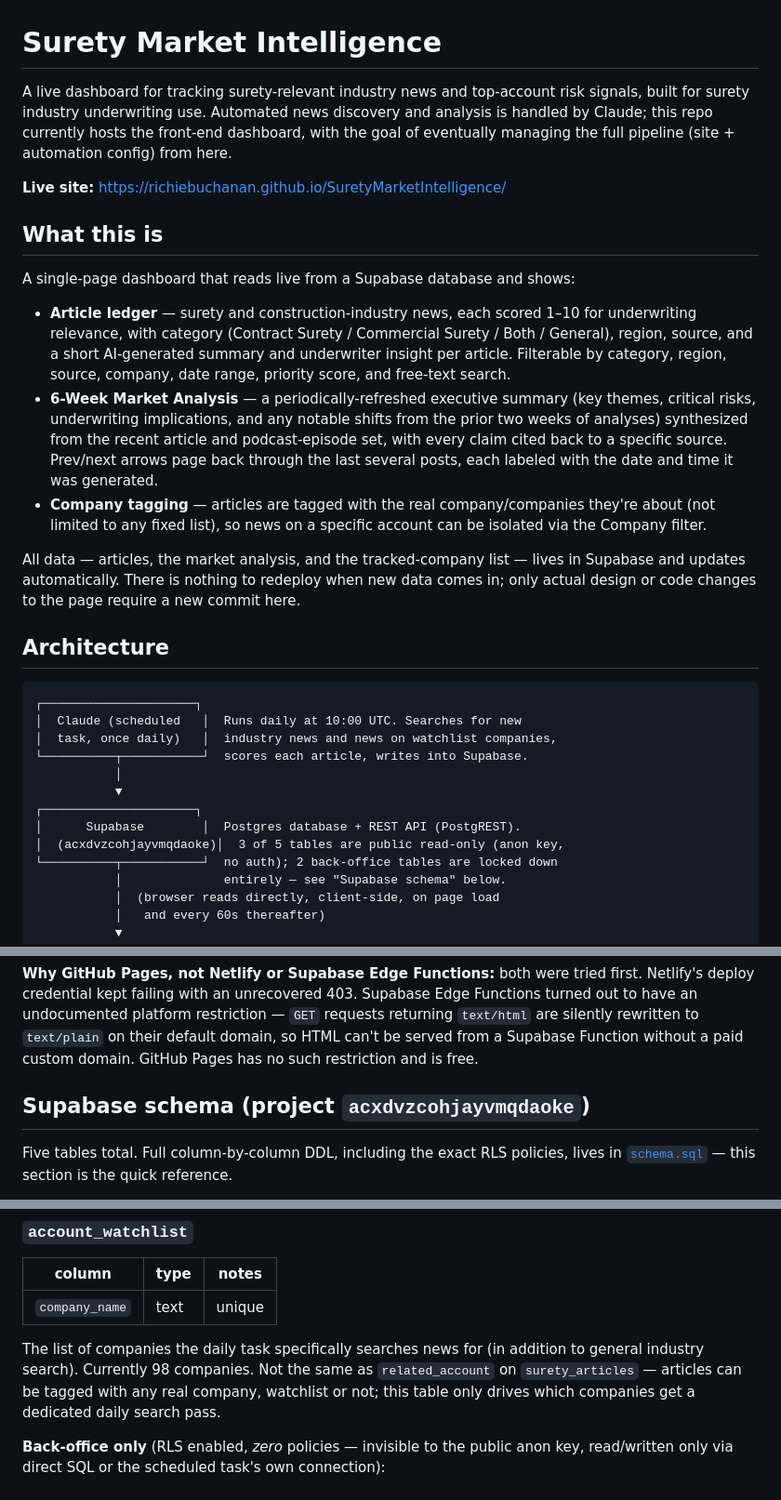
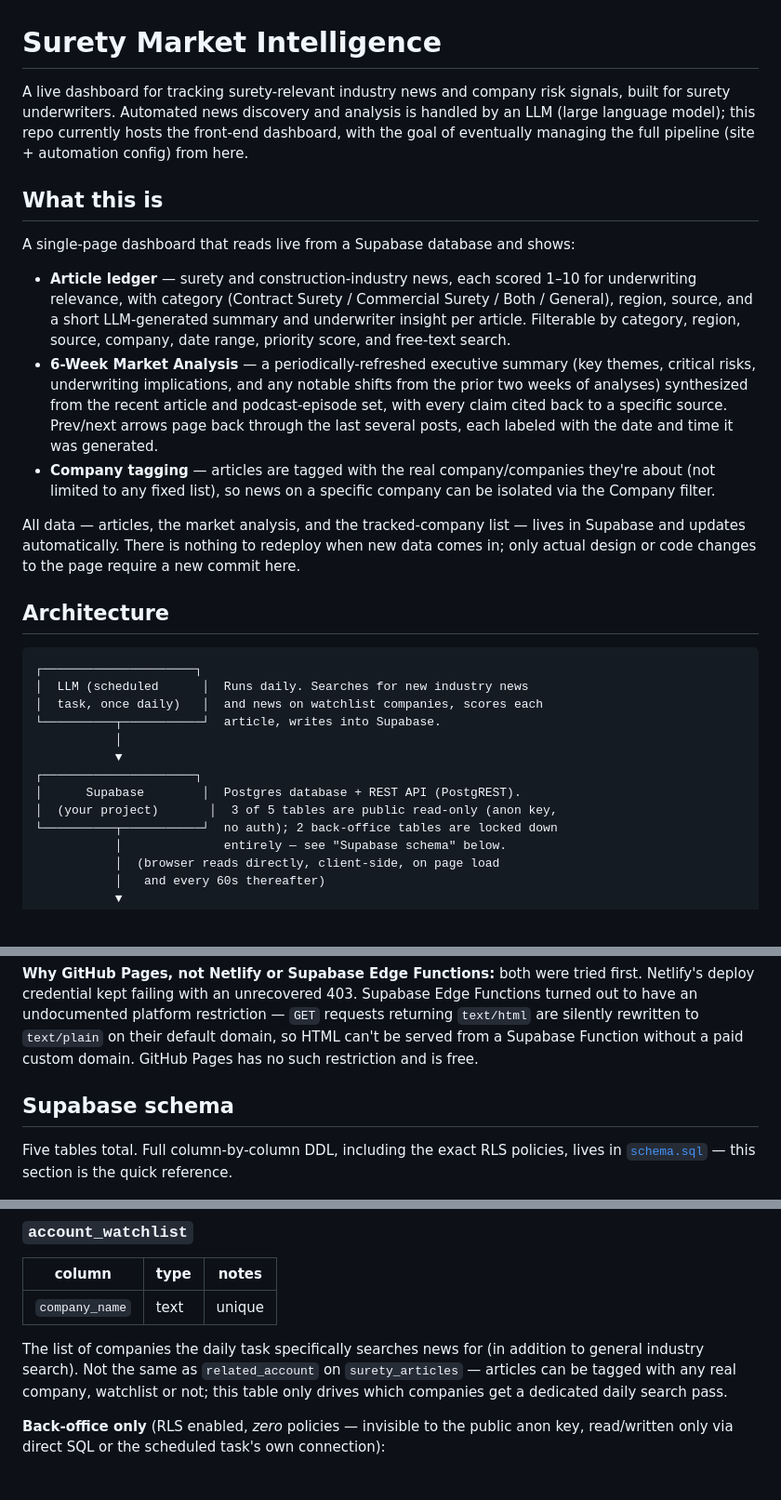
Before and after one commit to Richiebuchanan/SuretyMarketIntelligence, a Markdown page: README.md, 3 parts joined by grey strips. Shown at 93% size. GitHub-like rendering; blank space fills up the shorter version.

````diff
--- a/README.md
+++ b/README.md
@@ -1,16 +1,14 @@
 # Surety Market Intelligence
 
-A live dashboard for tracking surety-relevant industry news and top-account risk signals, built for surety industry underwriting use. Automated news discovery and analysis is handled by Claude; this repo currently hosts the front-end dashboard, with the goal of eventually managing the full pipeline (site + automation config) from here.
-
-**Live site:** https://richiebuchanan.github.io/SuretyMarketIntelligence/
+A live dashboard for tracking surety-relevant industry news and company risk signals, built for surety underwriters. Automated news discovery and analysis is handled by an LLM (large language model); this repo currently hosts the front-end dashboard, with the goal of eventually managing the full pipeline (site + automation config) from here.
 
 ## What this is
 
 A single-page dashboard that reads live from a Supabase database and shows:
 
-- **Article ledger** — surety and construction-industry news, each scored 1–10 for underwriting relevance, with category (Contract Surety / Commercial Surety / Both / General), region, source, and a short AI-generated summary and underwriter insight per article. Filterable by category, region, source, company, date range, priority score, and free-text search.
+- **Article ledger** — surety and construction-industry news, each scored 1–10 for underwriting relevance, with category (Contract Surety / Commercial Surety / Both / General), region, source, and a short LLM-generated summary and underwriter insight per article. Filterable by category, region, source, company, date range, priority score, and free-text search.
 - **6-Week Market Analysis** — a periodically-refreshed executive summary (key themes, critical risks, underwriting implications, and any notable shifts from the prior two weeks of analyses) synthesized from the recent article and podcast-episode set, with every claim cited back to a specific source. Prev/next arrows page back through the last several posts, each labeled with the date and time it was generated.
-- **Company tagging** — articles are tagged with the real company/companies they're about (not limited to any fixed list), so news on a specific account can be isolated via the Company filter.
+- **Company tagging** — articles are tagged with the real company/companies they're about (not limited to any fixed list), so news on a specific company can be isolated via the Company filter.
 
 All data — articles, the market analysis, and the tracked-company list — lives in Supabase and updates automatically. There is nothing to redeploy when new data comes in; only actual design or code changes to the page require a new commit here.
 
@@ -18,14 +16,14 @@ All data — articles, the market analysis, and the tracked-company list — liv
 
 ```
 ┌─────────────────────┐
-│  Claude (scheduled   │  Runs daily at 10:00 UTC. Searches for new
-│  task, once daily)   │  industry news and news on watchlist companies,
-└──────────┬───────────┘  scores each article, writes into Supabase.
+│  LLM (scheduled      │  Runs daily. Searches for new industry news
+│  task, once daily)   │  and news on watchlist companies, scores each
+└──────────┬───────────┘  article, writes into Supabase.
            │
            ▼
 ┌─────────────────────┐
 │      Supabase        │  Postgres database + REST API (PostgREST).
-│  (acxdvzcohjayvmqdaoke)│  3 of 5 tables are public read-only (anon key,
+│  (your project)       │  3 of 5 tables are public read-only (anon key,
 └──────────┬───────────┘  no auth); 2 back-office tables are locked down
            │              entirely — see "Supabase schema" below.
            │  (browser reads directly, client-side, on page load
@@ -40,7 +38,7 @@ All data — articles, the market analysis, and the tracked-company list — liv
 
 **Why GitHub Pages, not Netlify or Supabase Edge Functions:** both were tried first. Netlify's deploy credential kept failing with an unrecovered 403. Supabase Edge Functions turned out to have an undocumented platform restriction — `GET` requests returning `text/html` are silently rewritten to `text/plain` on their default domain, so HTML can't be served from a Supabase Function without a paid custom domain. GitHub Pages has no such restriction and is free.
 
-## Supabase schema (project `acxdvzcohjayvmqdaoke`)
+## Supabase schema
 
 Five tables total. Full column-by-column DDL, including the exact RLS
 policies, lives in [`schema.sql`](./schema.sql) — this section is the quick
@@ -81,7 +79,7 @@ The dashboard shows the most recent row by default; prev/next arrows page back t
 |---|---|---|
 | `company_name` | text | unique |
 
-The list of companies the daily task specifically searches news for (in addition to general industry search). Currently 98 companies. Not the same as `related_account` on `surety_articles` — articles can be tagged with any real company, watchlist or not; this table only drives which companies get a dedicated daily search pass.
+The list of companies the daily task specifically searches news for (in addition to general industry search). Not the same as `related_account` on `surety_articles` — articles can be tagged with any real company, watchlist or not; this table only drives which companies get a dedicated daily search pass.
 
 **Back-office only** (RLS enabled, *zero* policies — invisible to the public anon key, read/written only via direct SQL or the scheduled task's own connection):
 
````
Also changed, not shown: other parts of README.md (+7 -7 lines).
